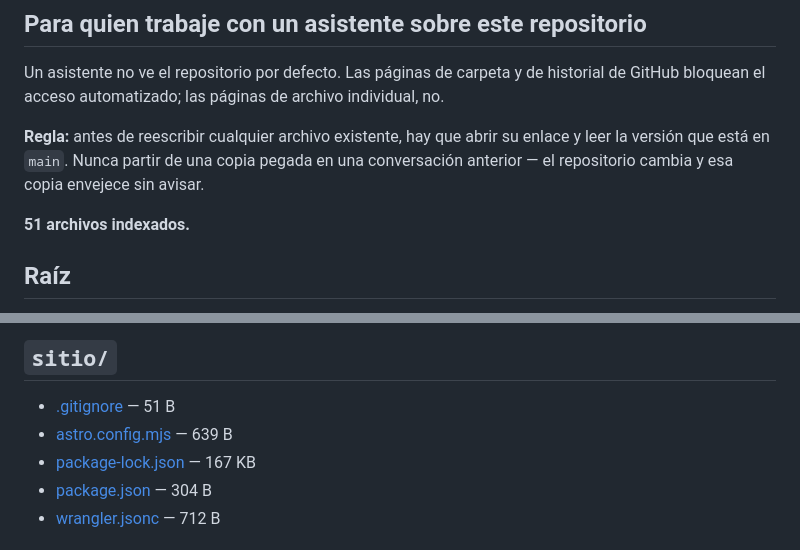
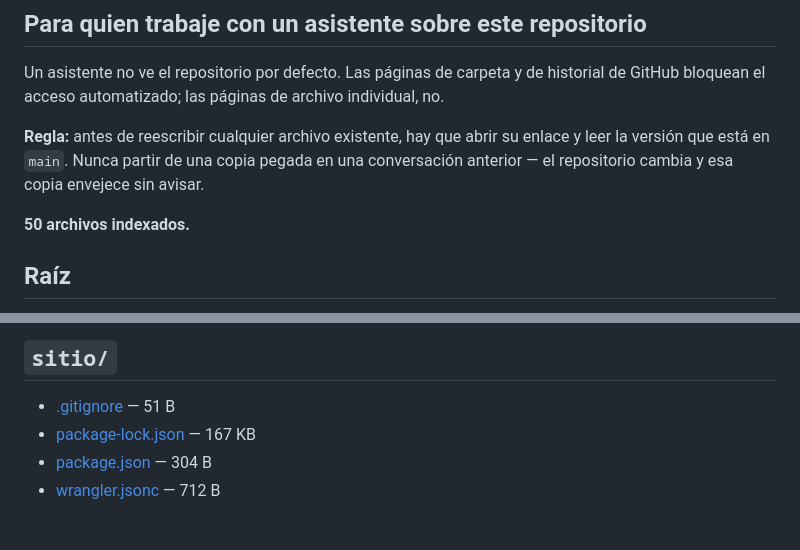
Before and after one commit to cardinaldatos/cardinal, a Markdown page: MAPA.md, 2 parts joined by grey strips. GitHub-like rendering.

Commit message:
Actualizar MAPA.md

```diff
--- a/MAPA.md
+++ b/MAPA.md
@@ -15,7 +15,7 @@ pegada en una conversación anterior — el repositorio cambia y esa copia
 envejece sin avisar.
 
 
-**51 archivos indexados.**
+**50 archivos indexados.**
 
 
 ## Raíz
@@ -67,7 +67,6 @@ envejece sin avisar.
 ## `sitio/`
 
 - [.gitignore](https://github.com/cardinaldatos/cardinal/blob/main/sitio/.gitignore) — 51 B
-- [astro.config.mjs](https://github.com/cardinaldatos/cardinal/blob/main/sitio/astro.config.mjs) — 639 B
 - [package-lock.json](https://github.com/cardinaldatos/cardinal/blob/main/sitio/package-lock.json) — 167 KB
 - [package.json](https://github.com/cardinaldatos/cardinal/blob/main/sitio/package.json) — 304 B
 - [wrangler.jsonc](https://github.com/cardinaldatos/cardinal/blob/main/sitio/wrangler.jsonc) — 712 B
```
